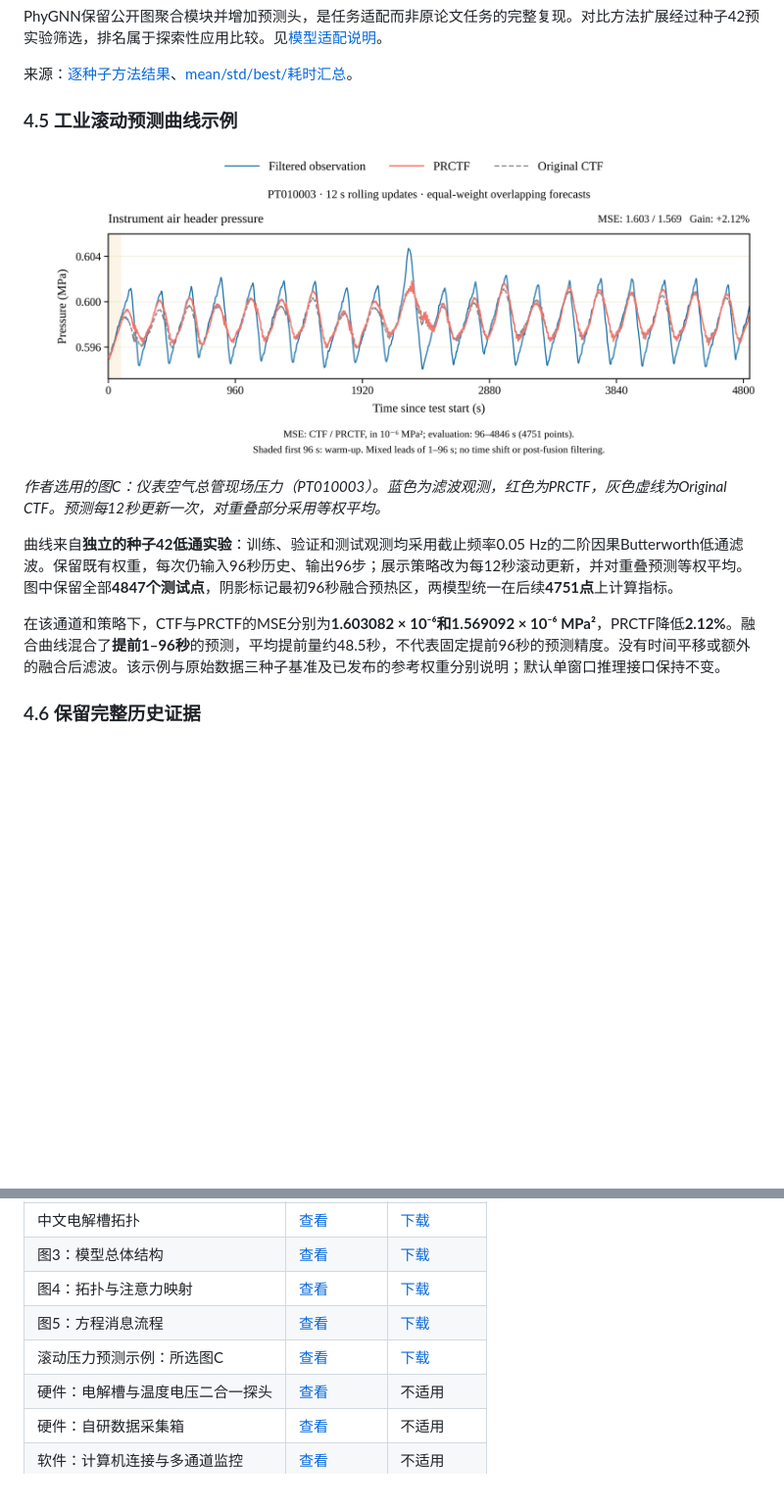
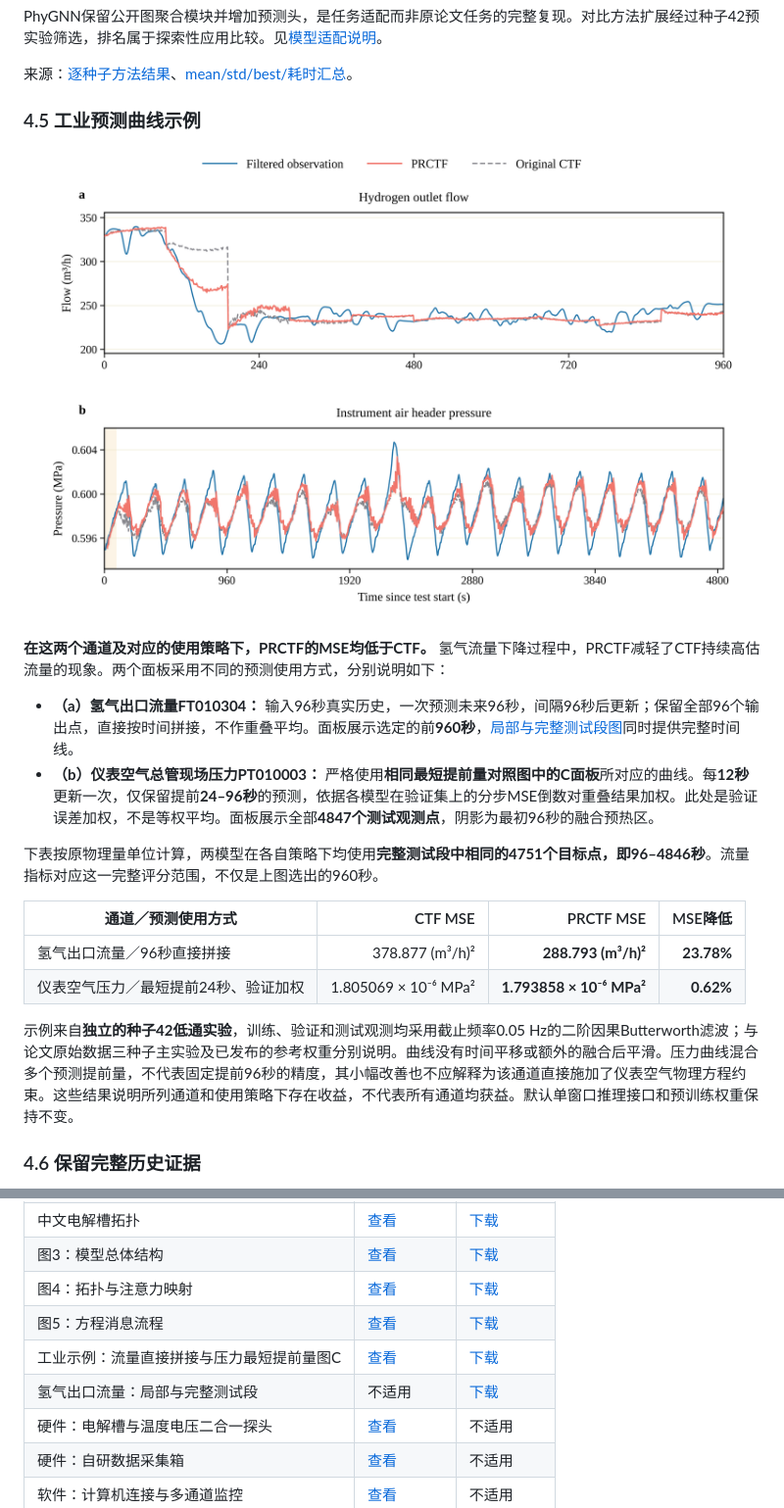
Before and after one commit to field-mx/PhysicsRelationCTF, a Markdown page: README_zh-CN.md, 2 parts joined by grey strips. Shown at 98% size. GitHub-like rendering; pictures changed too: figures/industrial/lowpass_test_predictions.png; blank space fills up the shorter version.

Commit message:
docs: refresh flow and matched-lead pressure forecast examples

```diff
--- a/README_zh-CN.md
+++ b/README_zh-CN.md
@@ -325,17 +325,26 @@ PhyGNN保留公开图聚合模块并增加预测头，是任务适配而非原
 
 来源：[逐种子方法结果](results/method_comparison_per_seed.csv)、[mean/std/best/耗时汇总](results/method_comparison_summary.csv)。
 
-### 4.5 工业滚动预测曲线示例
+### 4.5 工业预测曲线示例
 
 <p align="center">
-  <img src="figures/industrial/lowpass_test_predictions.png?v=mean12-20261109" alt="仪表空气总管现场压力：12秒滚动更新、重叠等权平均策略下的滤波观测及CTF与PRCTF预测对比" width="100%">
+  <a href="figures/industrial/lowpass_test_predictions.pdf"><img src="figures/industrial/lowpass_test_predictions.png?v=flow96-pressure-weighted24-20261110" alt="CTF与PRCTF对比：上图为氢气出口流量的96秒完整预测直接拼接，下图为最短提前24秒、按验证误差加权融合的仪表空气总管压力预测" width="100%"></a>
 </p>
 
-*作者选用的图C：仪表空气总管现场压力（PT010003）。蓝色为滤波观测，红色为PRCTF，灰色虚线为Original CTF。预测每12秒更新一次，对重叠部分采用等权平均。*
+**在这两个通道及对应的使用策略下，PRCTF的MSE均低于CTF。** 氢气流量下降过程中，PRCTF减轻了CTF持续高估流量的现象。两个面板采用不同的预测使用方式，分别说明如下：
 
-曲线来自**独立的种子42低通实验**：训练、验证和测试观测均采用截止频率0.05 Hz的二阶因果Butterworth低通滤波。保留既有权重，每次仍输入96秒历史、输出96步；展示策略改为每12秒滚动更新，并对重叠预测等权平均。图中保留全部**4847个测试点**，阴影标记最初96秒融合预热区，两模型统一在后续**4751点**上计算指标。
+- **（a）氢气出口流量FT010304：** 输入96秒真实历史，一次预测未来96秒，间隔96秒后更新；保留全部96个输出点，直接按时间拼接，不作重叠平均。面板展示选定的前**960秒**，[局部与完整测试段图](figures/industrial/flow_block96_detail_and_full.pdf)同时提供完整时间线。
+- **（b）仪表空气总管现场压力PT010003：** 严格使用**相同最短提前量对照图中的C面板**所对应的曲线。每**12秒**更新一次，仅保留提前**24–96秒**的预测，依据各模型在验证集上的分步MSE倒数对重叠结果加权。此处是验证误差加权，不是等权平均。面板展示全部**4847个测试观测点**，阴影为最初96秒的融合预热区。
 
-在该通道和策略下，CTF与PRCTF的MSE分别为**1.603082 × 10⁻⁶和1.569092 × 10⁻⁶ MPa²**，PRCTF降低**2.12%**。融合曲线混合了**提前1–96秒**的预测，平均提前量约48.5秒，不代表固定提前96秒的预测精度。没有时间平移或额外的融合后滤波。该示例与原始数据三种子基准及已发布的参考权重分别说明；默认单窗口推理接口保持不变。
+下表按原物理量单位计算，两模型在各自策略下均使用**完整测试段中相同的4751个目标点，即96–4846秒**。流量指标对应这一完整评分范围，不仅是上图选出的960秒。
+
+| 通道／预测使用方式 | CTF MSE | PRCTF MSE | MSE降低 |
+|---|---:|---:|---:|
+| 氢气出口流量／96秒直接拼接 | 378.877 (m³/h)² | **288.793 (m³/h)²** | **23.78%** |
+| 仪表空气压力／最短提前24秒、验证加权 | 1.805069 × 10⁻⁶ MPa² | **1.793858 × 10⁻⁶ MPa²** | **0.62%** |
+
+示例来自**独立的种子42低通实验**，训练、验证和测试观测均采用截止频率0.05 Hz的二阶因果Butterworth滤波；与论文原始数据三种子主实验及已发布的参考权重分别说明。曲线没有时间平移或额外的融合后平滑。压力曲线混合多个预测提前量，不代表固定提前96秒的精度，其小幅改善也不应解释为该通道直接施加了仪表空气物理方程约束。这些结果说明所列通道和使用策略下存在收益，不代表所有通道均获益。默认单窗口推理接口和预训练权重保持不变。
+
 
 ### 4.6 保留完整历史证据
 
@@ -508,7 +517,8 @@ python scripts/train_public.py --dataset tep --kind Physics --seed 42 --device c
 | 图3：模型总体结构 | [查看](figures/architecture/model_architecture.png) | [下载](figures/architecture/model_architecture.pdf) |
 | 图4：拓扑与注意力映射 | [查看](figures/architecture/topology_attention.png) | [下载](figures/architecture/topology_attention.pdf) |
 | 图5：方程消息流程 | [查看](figures/architecture/physics_message.png) | [下载](figures/architecture/physics_message.pdf) |
-| 滚动压力预测示例：所选图C | [查看](figures/industrial/lowpass_test_predictions.png) | [下载](figures/industrial/lowpass_test_predictions.pdf) |
+| 工业示例：流量直接拼接与压力最短提前量图C | [查看](figures/industrial/lowpass_test_predictions.png) | [下载](figures/industrial/lowpass_test_predictions.pdf) |
+| 氢气出口流量：局部与完整测试段 | 不适用 | [下载](figures/industrial/flow_block96_detail_and_full.pdf) |
 | 硬件：电解槽与温度电压二合一探头 | [查看](figures/hardware/电解槽测量图.png) | 不适用 |
 | 硬件：自研数据采集箱 | [查看](figures/hardware/电解槽测量箱.png) | 不适用 |
 | 软件：计算机连接与多通道监控 | [查看](figures/hardware/软硬件结合.png) | 不适用 |
```
Also changed, not shown: README.md (+16 -6 lines), figures/README.md (+16 -9 lines), 3 other files.
